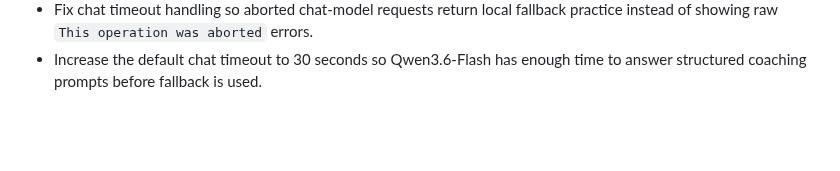
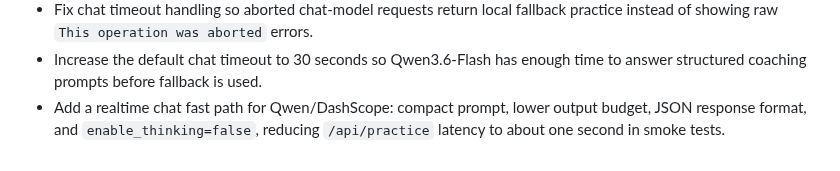
Before and after one commit to q547113058-max/chinese-speaking-web, a Markdown page: docs/CHANGELOG.md, the part around the change. GitHub-like rendering; blank space fills up the shorter version.

Commit message:
fix: speed up qwen chat replies

```diff
--- a/docs/CHANGELOG.md
+++ b/docs/CHANGELOG.md
@@ -51,3 +51,4 @@
 - Fix Reading pinyin playback so `播放拼读` uses Mandarin syllable prompts instead of Latin-letter text, and make idiom playback include both background story and explanation.
 - Fix chat timeout handling so aborted chat-model requests return local fallback practice instead of showing raw `This operation was aborted` errors.
 - Increase the default chat timeout to 30 seconds so Qwen3.6-Flash has enough time to answer structured coaching prompts before fallback is used.
+- Add a realtime chat fast path for Qwen/DashScope: compact prompt, lower output budget, JSON response format, and `enable_thinking=false`, reducing `/api/practice` latency to about one second in smoke tests.
```
